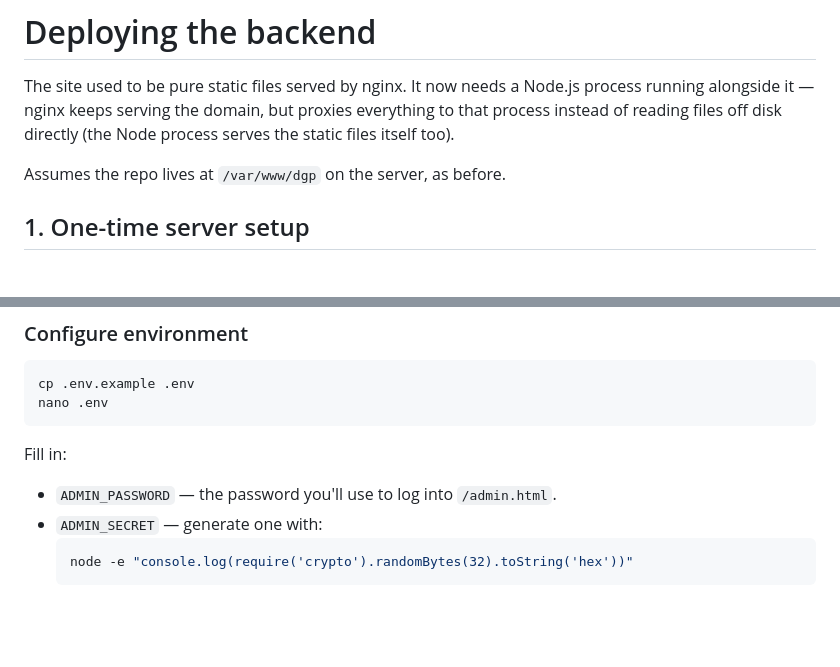
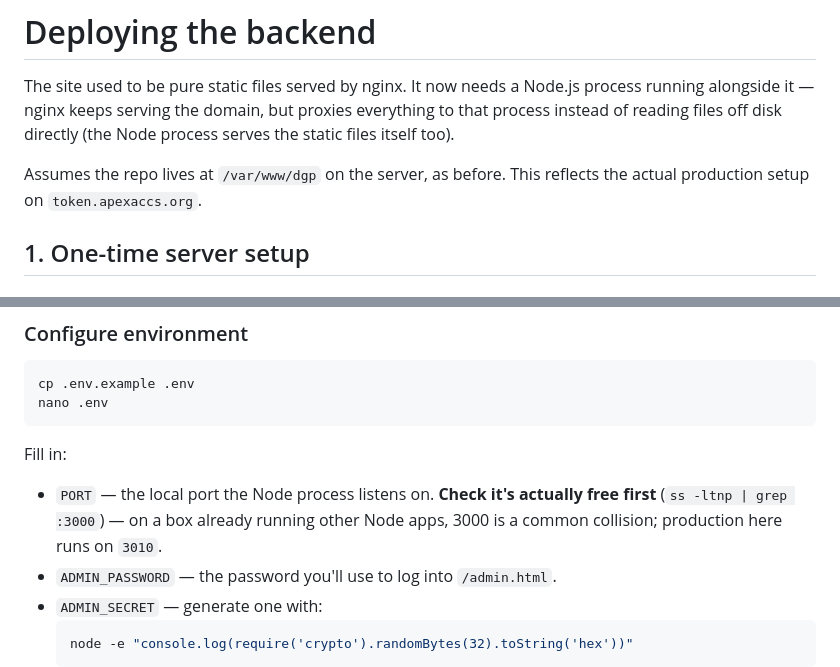
Before and after one commit to apexaccs/token2049, a Markdown page: server/DEPLOY.md, 2 parts joined by grey strips. Drawn GitHub-style; blank space fills up the shorter version.

````diff
--- a/server/DEPLOY.md
+++ b/server/DEPLOY.md
@@ -5,7 +5,8 @@ process running alongside it — nginx keeps serving the domain, but proxies
 everything to that process instead of reading files off disk directly
 (the Node process serves the static files itself too).
 
-Assumes the repo lives at `/var/www/dgp` on the server, as before.
+Assumes the repo lives at `/var/www/dgp` on the server, as before. This
+reflects the actual production setup on `token.apexaccs.org`.
 
 ## 1. One-time server setup
 
@@ -32,6 +33,9 @@ nano .env
 ```
 
 Fill in:
+- `PORT` — the local port the Node process listens on. **Check it's actually
+  free first** (`ss -ltnp | grep :3000`) — on a box already running other
+  Node apps, 3000 is a common collision; production here runs on `3010`.
 - `ADMIN_PASSWORD` — the password you'll use to log into `/admin.html`.
 - `ADMIN_SECRET` — generate one with:
   ```bash
````
Also changed, not shown: other parts of server/DEPLOY.md (+29 -40 lines).
